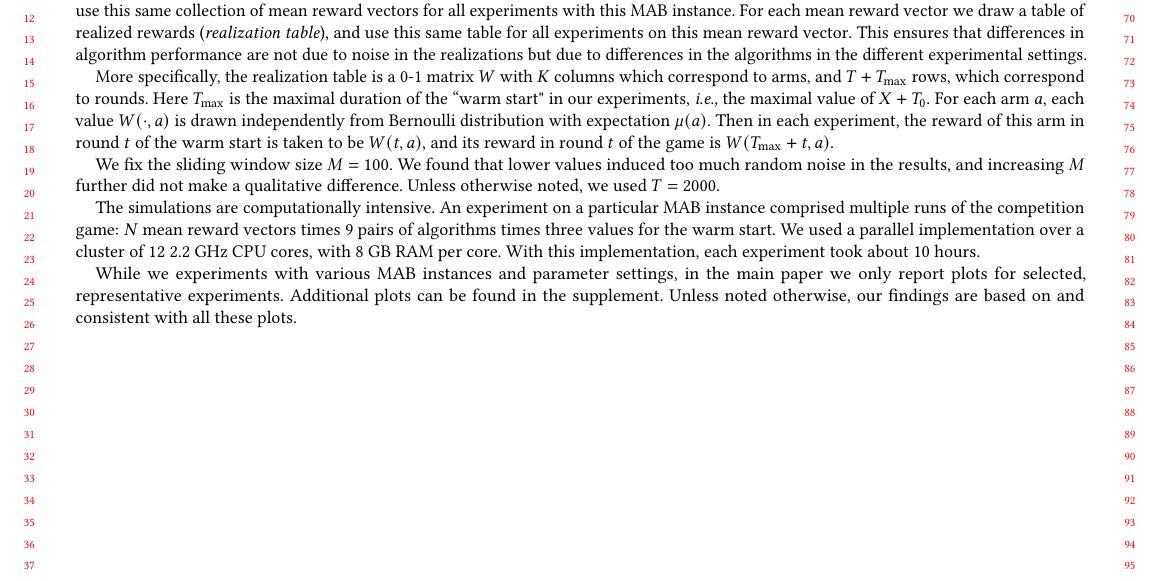
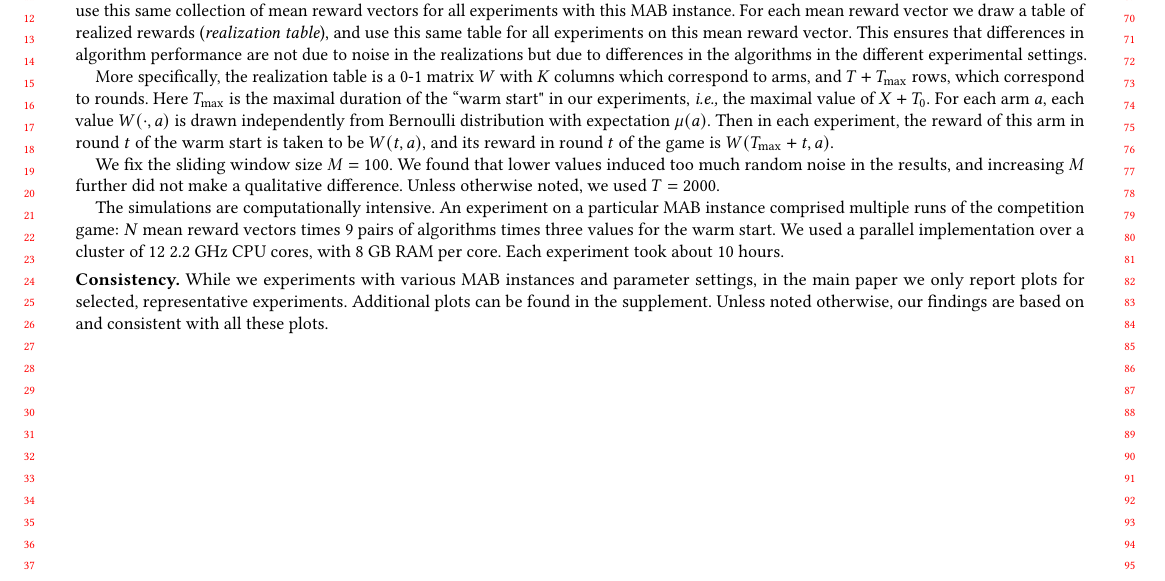
Before and after one commit to rawls238/CompetingBandits, a LaTeX document (paper/content/model.tex): part of page 2 of 2, cut so that both start at the same text. Compiled offline with pdfLaTeX.

Commit message:
Minor edit in the model.

```diff
--- a/paper/content/model.tex
+++ b/paper/content/model.tex
@@ -77,8 +77,9 @@ More specifically, the realization table is a 0-1 matrix $W$ with $K$ columns wh
 
 We fix the sliding window size $M = 100$. We found that lower values induced too much random noise in the results, and increasing $M$ further did not make a qualitative difference. Unless otherwise noted, we used $T = 2000$.
 
-The simulations are computationally intensive. An experiment on a particular MAB instance comprised multiple runs of the competition game: $N$ mean reward vectors times $9$ pairs of algorithms times three values for the warm start. We used a parallel implementation over a cluster of 12 2.2 GHz CPU cores, with 8 GB RAM per core. With this implementation, each experiment took about $10$ hours.
+The simulations are computationally intensive. An experiment on a particular MAB instance comprised multiple runs of the competition game: $N$ mean reward vectors times $9$ pairs of algorithms times three values for the warm start. We used a parallel implementation over a cluster of 12 2.2 GHz CPU cores, with 8 GB RAM per core. Each experiment took about $10$ hours.
 
+\xhdr{Consistency.}
 While we experiments with various MAB instances and parameter settings, in the main paper we only report plots for selected, representative experiments. Additional plots can be found in the supplement. Unless noted otherwise, our findings are based on and consistent with all these plots.
 
 
```
